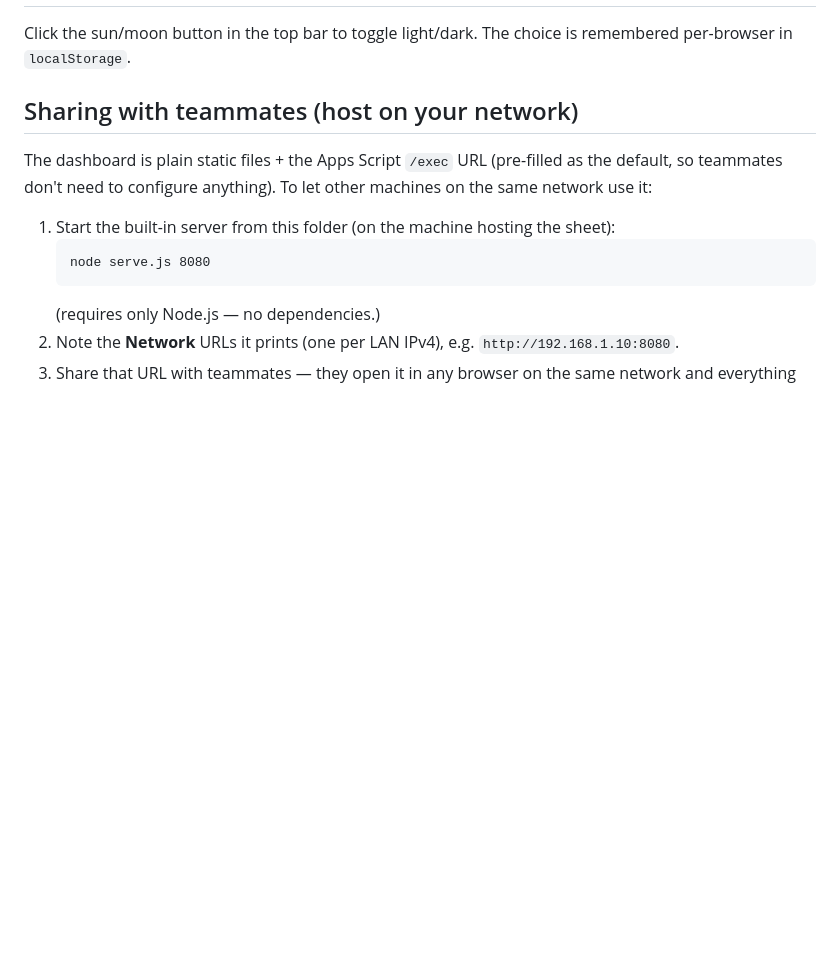
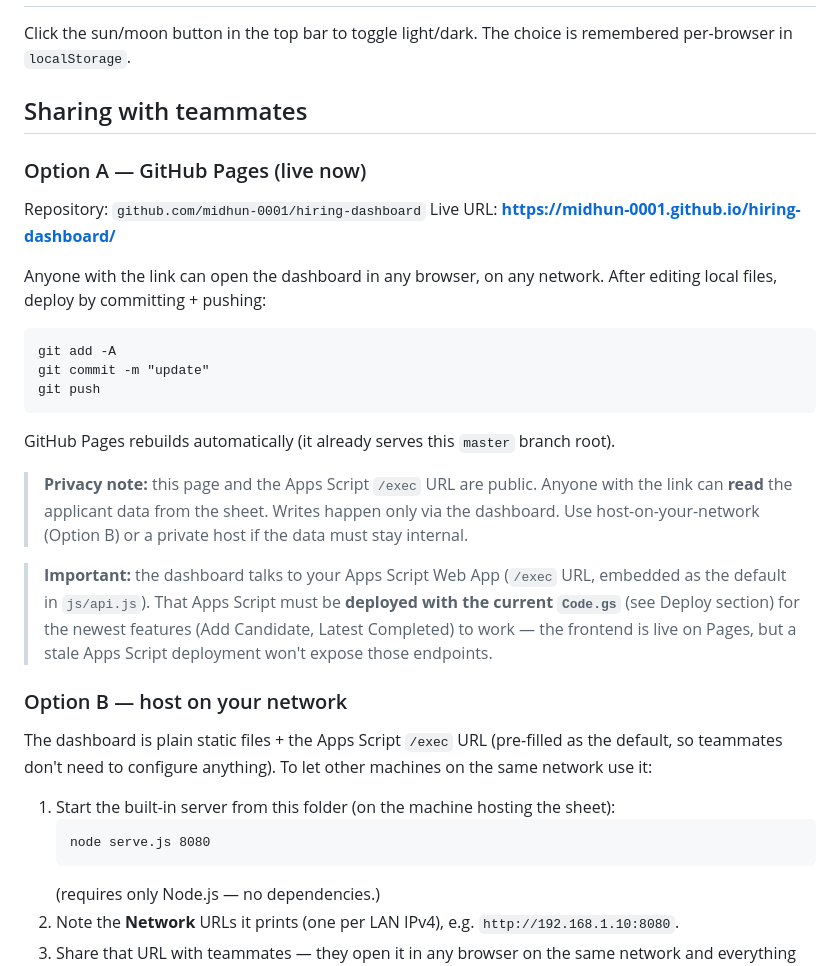
Before and after one commit to midhun-0001/hiring-dashboard, a Markdown page: SETUP.md, the part around the change. Drawn GitHub-style; blank space fills up the shorter version.

Commit message:
Docs: add GitHub Pages + privacy + re-deploy notes

````diff
--- a/SETUP.md
+++ b/SETUP.md
@@ -105,7 +105,33 @@ server and invalidate the cache.
 Click the sun/moon button in the top bar to toggle light/dark. The choice is
 remembered per-browser in `localStorage`.
 
-## Sharing with teammates (host on your network)
+## Sharing with teammates
+
+### Option A — GitHub Pages (live now)
+Repository: `github.com/midhun-0001/hiring-dashboard`
+Live URL: **https://midhun-0001.github.io/hiring-dashboard/**
+
+Anyone with the link can open the dashboard in any browser, on any network.
+After editing local files, deploy by committing + pushing:
+```
+git add -A
+git commit -m "update"
+git push
+```
+GitHub Pages rebuilds automatically (it already serves this `master` branch root).
+
+> **Privacy note:** this page and the Apps Script `/exec` URL are public. Anyone
+> with the link can **read** the applicant data from the sheet. Writes happen only
+> via the dashboard. Use host-on-your-network (Option B) or a private host if the
+> data must stay internal.
+
+> **Important:** the dashboard talks to your Apps Script Web App (`/exec` URL,
+> embedded as the default in `js/api.js`). That Apps Script must be **deployed
+> with the current `Code.gs`** (see Deploy section) for the newest features
+> (Add Candidate, Latest Completed) to work — the frontend is live on Pages, but
+> a stale Apps Script deployment won't expose those endpoints.
+
+### Option B — host on your network
 
 The dashboard is plain static files + the Apps Script `/exec` URL (pre-filled as
 the default, so teammates don't need to configure anything). To let other
````
